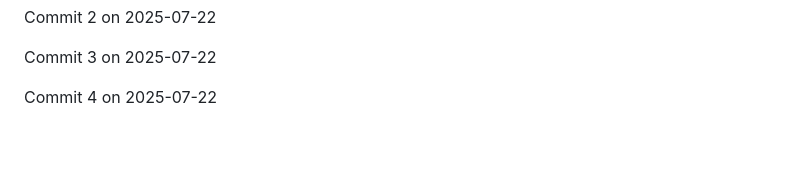
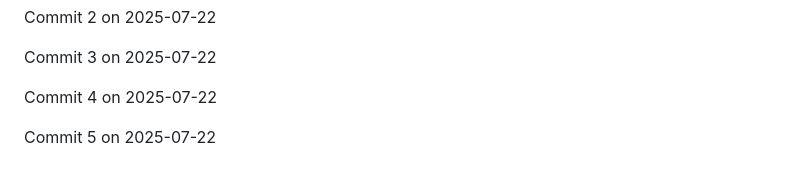
Before and after one commit to JaspreetJ117/NotTurboLearn, a Markdown page: README.md, the part around the change. GitHub-like rendering; blank space fills up the shorter version.

Commit message:
Backdated commit 5 for 2025-07-22

```diff
--- a/README.md
+++ b/README.md
@@ -1900,3 +1900,5 @@ Commit 2 on 2025-07-22
 Commit 3 on 2025-07-22
 
 Commit 4 on 2025-07-22
+
+Commit 5 on 2025-07-22
```
